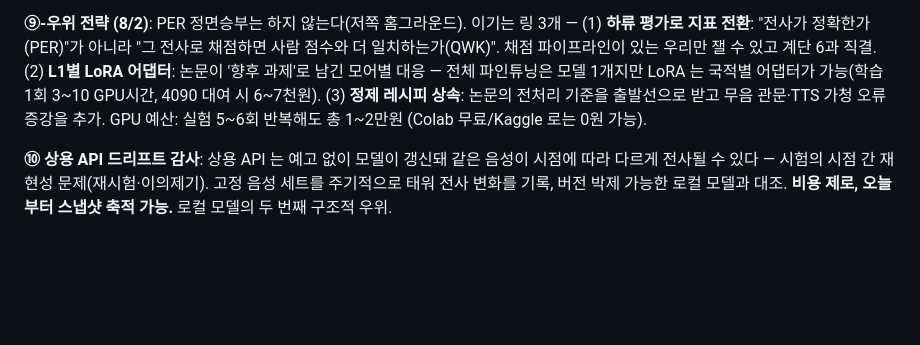
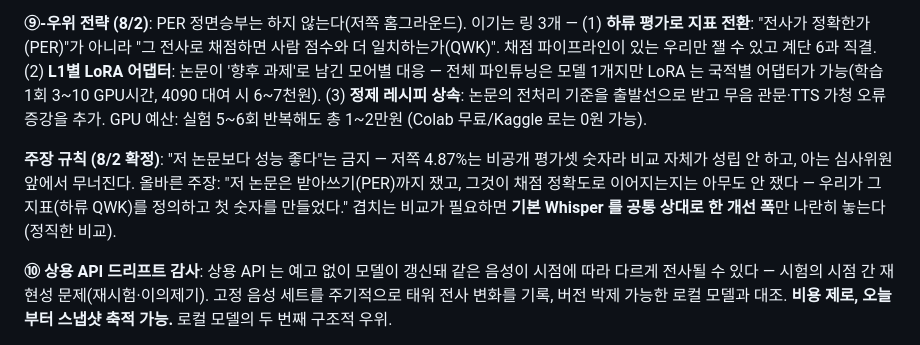
Before and after one commit to ktest6/k-test, a Markdown page: assessment/RESEARCH.md, the part around the change. GitHub-like rendering; blank space fills up the shorter version.

Commit message:
docs(assessment): 8/2 마감 — 벤치마크 주장 규칙 확정 + HUFS 논문 분석 히스토리 기록
Co-Authored-By: Claude Fable 5 <noreply@anthropic.com>

```diff
--- a/assessment/RESEARCH.md
+++ b/assessment/RESEARCH.md
@@ -165,6 +165,12 @@ Whisper-medium 을 우리와 같은 AI Hub L2 세트로 파인튜닝해 "소리
 받고 무음 관문·TTS 가청 오류 증강을 추가. GPU 예산: 실험 5~6회 반복해도 총 1~2만원
 (Colab 무료/Kaggle 로는 0원 가능).
 
+**주장 규칙 (8/2 확정)**: "저 논문보다 성능 좋다"는 금지 — 저쪽 4.87%는 비공개
+평가셋 숫자라 비교 자체가 성립 안 하고, 아는 심사위원 앞에서 무너진다. 올바른 주장:
+"저 논문은 받아쓰기(PER)까지 쟀고, 그것이 채점 정확도로 이어지는지는 아무도 안 쟀다 —
+우리가 그 지표(하류 QWK)를 정의하고 첫 숫자를 만들었다." 겹치는 비교가 필요하면
+**기본 Whisper 를 공통 상대로 한 개선 폭**만 나란히 놓는다(정직한 비교).
+
 **⑩ 상용 API 드리프트 감사**: 상용 API 는 예고 없이 모델이 갱신돼 같은 음성이
 시점에 따라 다르게 전사될 수 있다 — 시험의 시점 간 재현성 문제(재시험·이의제기).
 고정 음성 세트를 주기적으로 태워 전사 변화를 기록, 버전 박제 가능한 로컬 모델과
```
Also changed, not shown: assessment/HISTORY.md (+1 -0 lines).
